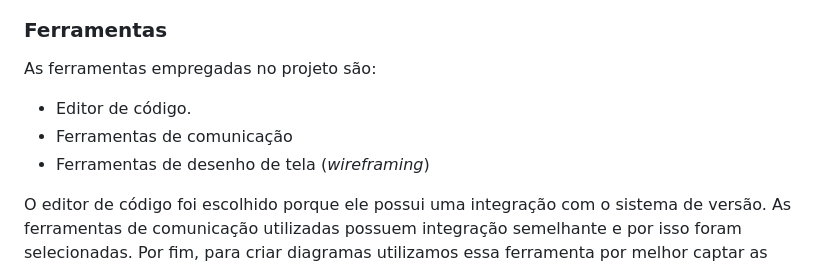
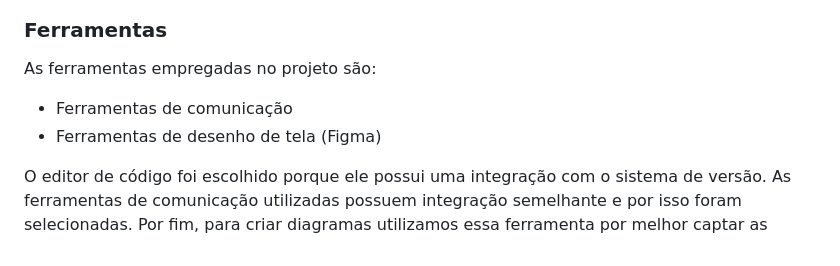
Before and after one commit to ICEI-PUC-Minas-PMV-ADS/pmv-ads-2024-1-e1-proj-web-t8-pmv-ads-2024-1-e1-projmyplaces, a Markdown page: documentos/03-Metodologia.md, the part around the change. Rendered like a GitHub page.

```diff
--- a/documentos/03-Metodologia.md
+++ b/documentos/03-Metodologia.md
@@ -53,9 +53,8 @@ O quadro kanban está disponível no link https://trello.com/b/eOphSDUR/kanban-q
 
 As ferramentas empregadas no projeto são:
 
-- Editor de código.
 - Ferramentas de comunicação
-- Ferramentas de desenho de tela (_wireframing_)
+- Ferramentas de desenho de tela (Figma)
 
 O editor de código foi escolhido porque ele possui uma integração com o
 sistema de versão. As ferramentas de comunicação utilizadas possuem
```
